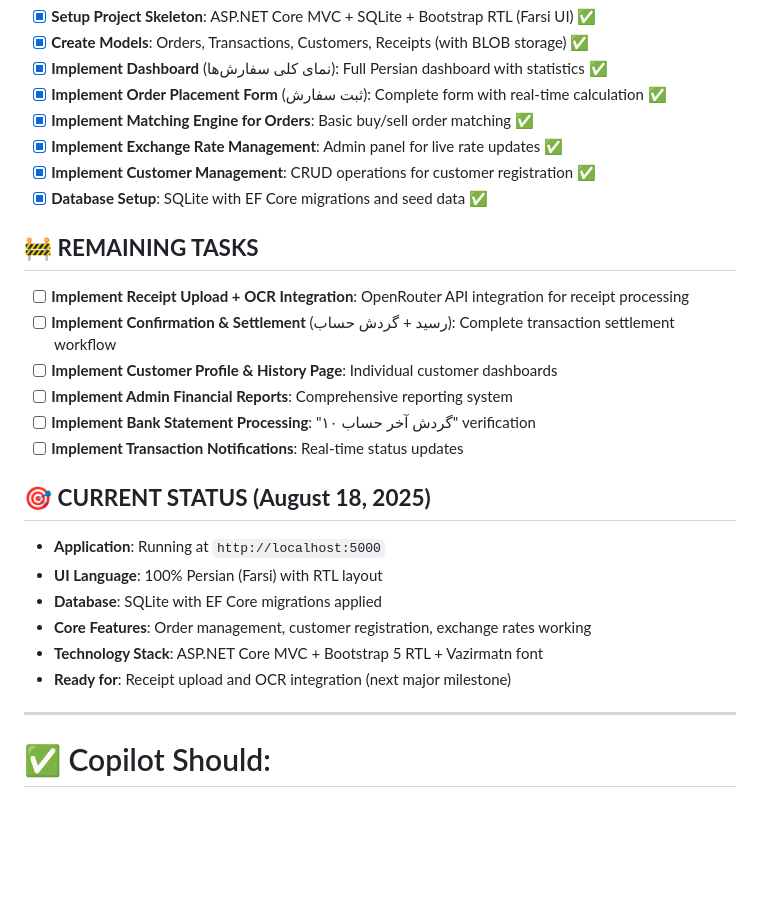
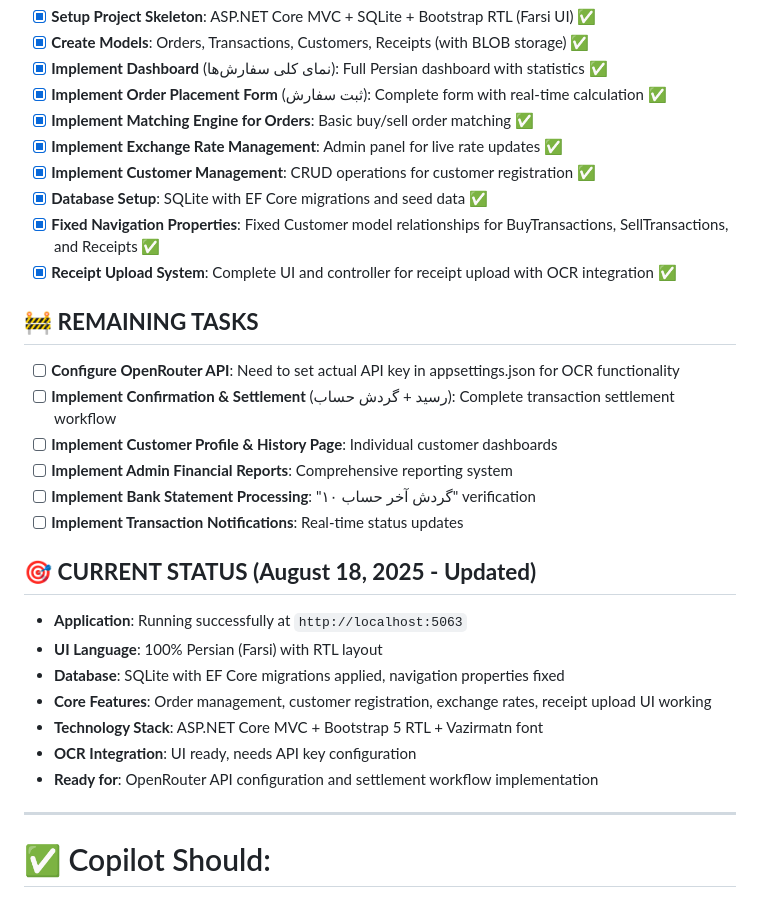
Before and after one commit to siavashbesharati-jpg/Exchange_APP, a Markdown page: .github/instructions/copilot_instruction.md, the part around the change. Rendered like a GitHub page; blank space fills up the shorter version.

Commit message:
update instraction

```diff
--- a/.github/instructions/copilot_instruction.md
+++ b/.github/instructions/copilot_instruction.md
@@ -114,22 +114,25 @@ Copilot should:
 - [x] **Implement Exchange Rate Management**: Admin panel for live rate updates ✅
 - [x] **Implement Customer Management**: CRUD operations for customer registration ✅
 - [x] **Database Setup**: SQLite with EF Core migrations and seed data ✅
+- [x] **Fixed Navigation Properties**: Fixed Customer model relationships for BuyTransactions, SellTransactions, and Receipts ✅
+- [x] **Receipt Upload System**: Complete UI and controller for receipt upload with OCR integration ✅
 
 ## 🚧 **REMAINING TASKS**
-- [ ] **Implement Receipt Upload + OCR Integration**: OpenRouter API integration for receipt processing
+- [ ] **Configure OpenRouter API**: Need to set actual API key in appsettings.json for OCR functionality
 - [ ] **Implement Confirmation & Settlement** (رسید + گردش حساب): Complete transaction settlement workflow
 - [ ] **Implement Customer Profile & History Page**: Individual customer dashboards
 - [ ] **Implement Admin Financial Reports**: Comprehensive reporting system
 - [ ] **Implement Bank Statement Processing**: "۱۰ گردش آخر حساب" verification
 - [ ] **Implement Transaction Notifications**: Real-time status updates
 
-## 🎯 **CURRENT STATUS (August 18, 2025)**
-- **Application**: Running at `http://localhost:5000`
+## 🎯 **CURRENT STATUS (August 18, 2025 - Updated)**
+- **Application**: Running successfully at `http://localhost:5063`
 - **UI Language**: 100% Persian (Farsi) with RTL layout
-- **Database**: SQLite with EF Core migrations applied
-- **Core Features**: Order management, customer registration, exchange rates working
+- **Database**: SQLite with EF Core migrations applied, navigation properties fixed
+- **Core Features**: Order management, customer registration, exchange rates, receipt upload UI working
 - **Technology Stack**: ASP.NET Core MVC + Bootstrap 5 RTL + Vazirmatn font
-- **Ready for**: Receipt upload and OCR integration (next major milestone)
+- **OCR Integration**: UI ready, needs API key configuration
+- **Ready for**: OpenRouter API configuration and settlement workflow implementation
 
 ---
 
```
